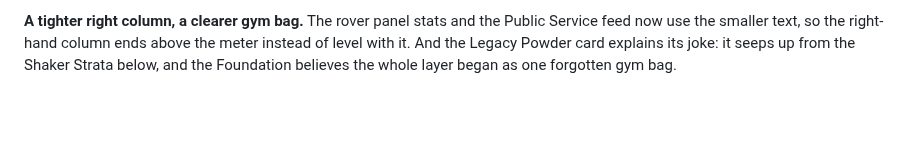
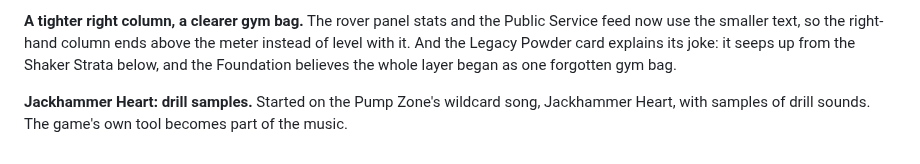
Before and after one commit to karohall/ass2roid-game, a Markdown page: DEVLOG.md, the part around the change. Drawn GitHub-style; blank space fills up the shorter version.

Commit message:
Jackhammer Heart in progress: drill samples for the song
Co-Authored-By: Claude Opus 5.5 <noreply@anthropic.com>

```diff
--- a/DEVLOG.md
+++ b/DEVLOG.md
@@ -322,3 +322,5 @@ Built on P1-A. Still grey boxes, no images, no sound. Every tunable number is in
 **Reflection: a discovery you can feel.** Watching the confetti replay, four discoveries in a row: amazing, I love it. A small burst of dust around the hint box, a heavier name, and the news typing out is enough to make finding something feel like an event, without leaving the grey-box look.
 
 **A tighter right column, a clearer gym bag.** The rover panel stats and the Public Service feed now use the smaller text, so the right-hand column ends above the meter instead of level with it. And the Legacy Powder card explains its joke: it seeps up from the Shaker Strata below, and the Foundation believes the whole layer began as one forgotten gym bag.
+
+**Jackhammer Heart: drill samples.** Started on the Pump Zone's wildcard song, Jackhammer Heart, with samples of drill sounds. The game's own tool becomes part of the music.
```
Also changed, not shown: RADIO.md (+1 -1 lines).
